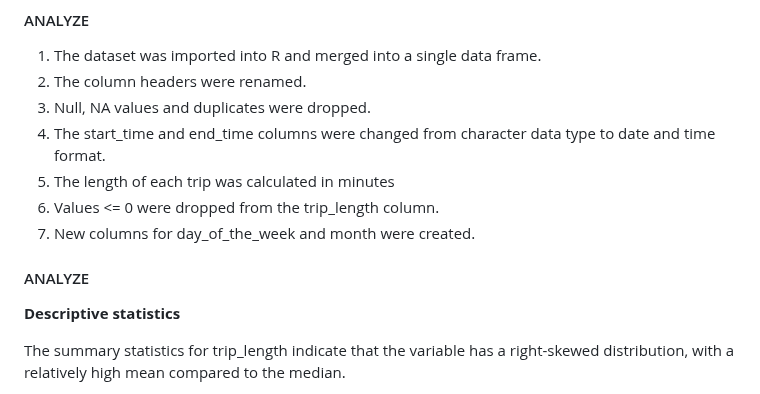
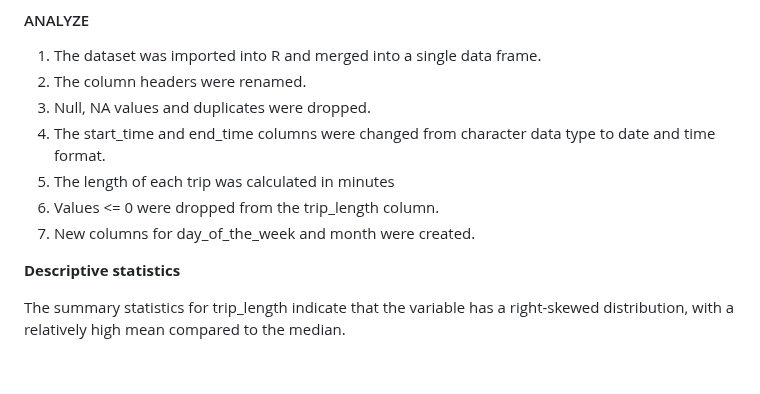
Before and after one commit to Mide203/Google-Capstone-Project-Cyclistic-bike-share-analysis, a Markdown page: README.md, the part around the change. Rendered like a GitHub page; blank space fills up the shorter version.

```diff
--- a/README.md
+++ b/README.md
@@ -48,8 +48,6 @@ This is public data, but note that due to data-privacy issues riders PII (person
 6. Values <= 0 were dropped from the trip_length column.
 7. New columns for day_of_the_week and month were created.
 
-#### ANALYZE
-
 **Descriptive statistics**
 
 The summary statistics for trip_length indicate that the variable has a right-skewed distribution, with a relatively high mean compared to the median.
```
